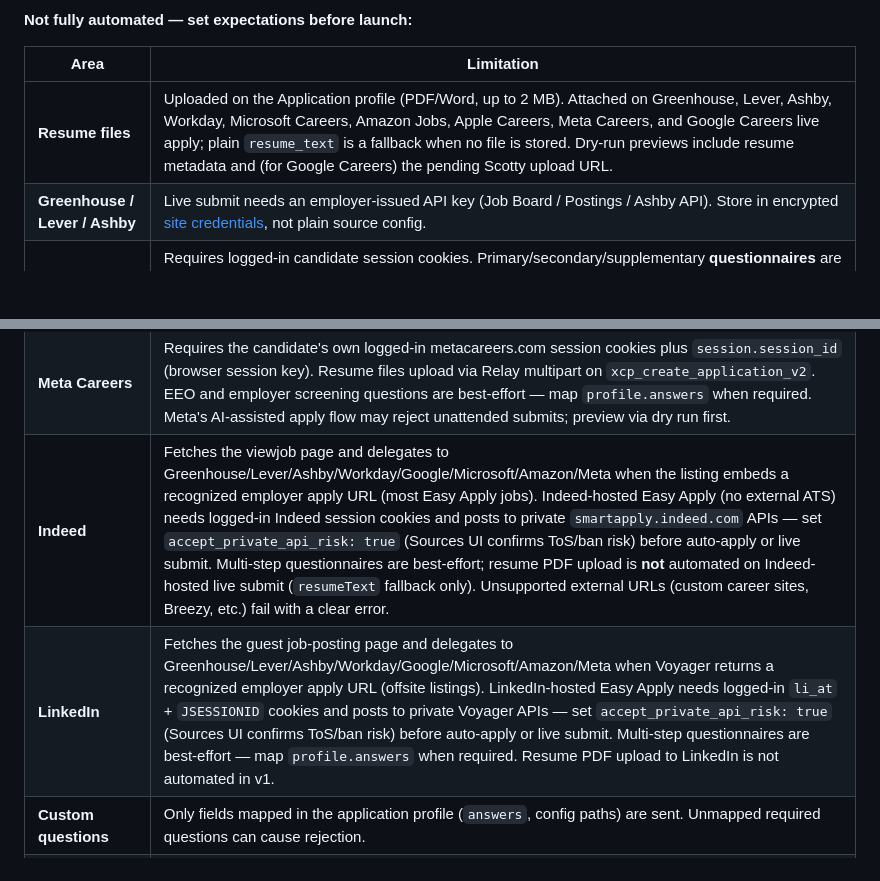
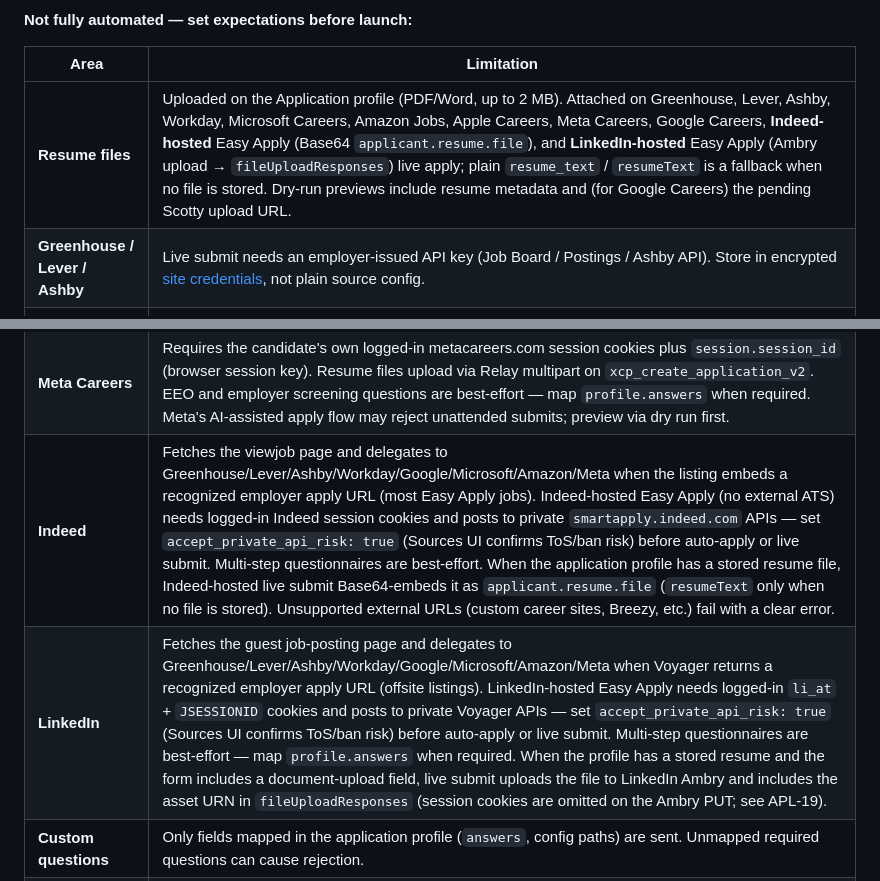
Before and after one commit to davidcristian/HeadStart, a Markdown page: docs/launch-checklist.md, 2 parts joined by grey strips. Drawn GitHub-style; blank space fills up the shorter version.

```diff
--- a/docs/launch-checklist.md
+++ b/docs/launch-checklist.md
@@ -99,7 +99,7 @@ best-effort). There is **no** apply adapter for generic HTML/Playwright sources.
 
 | Area | Limitation |
 | ---- | ---------- |
-| **Resume files** | Uploaded on the Application profile (PDF/Word, up to 2 MB). Attached on Greenhouse, Lever, Ashby, Workday, Microsoft Careers, Amazon Jobs, Apple Careers, Meta Careers, and Google Careers live apply; plain `resume_text` is a fallback when no file is stored. Dry-run previews include resume metadata and (for Google Careers) the pending Scotty upload URL. |
+| **Resume files** | Uploaded on the Application profile (PDF/Word, up to 2 MB). Attached on Greenhouse, Lever, Ashby, Workday, Microsoft Careers, Amazon Jobs, Apple Careers, Meta Careers, Google Careers, **Indeed-hosted** Easy Apply (Base64 `applicant.resume.file`), and **LinkedIn-hosted** Easy Apply (Ambry upload → `fileUploadResponses`) live apply; plain `resume_text` / `resumeText` is a fallback when no file is stored. Dry-run previews include resume metadata and (for Google Careers) the pending Scotty upload URL. |
 | **Greenhouse / Lever / Ashby** | Live submit needs an employer-issued API key (Job Board / Postings / Ashby API). Store in encrypted [site credentials](modules/credentials.md), not plain source config. |
 | **Workday** | Requires logged-in candidate session cookies. Primary/secondary/supplementary **questionnaires** are submitted when mapped in `profile.answers` (preview via dry run). **Work experience**, **education**, **skills**, and **languages** from the application profile are posted via CXS when present (preview via dry run). Degree, field-of-study, and skill values are resolved against tenant catalogs when session cookies are available; unmatched labels fall back to descriptors. Resume upload uses the stored file when available. Enable `auto_terms_consent` when the employer requires T&C acceptance. |
 | **Google Careers** | Requires the candidate's own logged-in Google account cookies plus CSRF token (`session.at`). Dry run resolves the apply URL and mapped Careers profile from the public job detail page. Live submit uploads resume files via Google's Scotty attachment endpoint, then runs the internal batchexecute RPC flow (best-effort; employer questions may need `profile.answers`). |
@@ -107,8 +107,8 @@ best-effort). There is **no** apply adapter for generic HTML/Playwright sources.
 | **Amazon Jobs** | Requires the candidate's own logged-in amazon.jobs session cookies. Resume files upload via `POST /api/apply/documents` before `submit_application`. Employer screening questions are best-effort — map `profile.answers` when required. Amazon may block unattended submits with CAPTCHA; preview via dry run first. |
 | **Apple Careers** | Requires the candidate's own logged-in jobs.apple.com session cookies plus `session.talent_id` and `session.csrf_token`. Resume files upload via `/api/v1/js/talent/<id>/file/uploadFile` before `applyJob`. Retail roles with store pickers need `config.store_locations`. Employer questionnaires are best-effort — map `profile.answers` when required. |
 | **Meta Careers** | Requires the candidate's own logged-in metacareers.com session cookies plus `session.session_id` (browser session key). Resume files upload via Relay multipart on `xcp_create_application_v2`. EEO and employer screening questions are best-effort — map `profile.answers` when required. Meta's AI-assisted apply flow may reject unattended submits; preview via dry run first. |
-| **Indeed** | Fetches the viewjob page and delegates to Greenhouse/Lever/Ashby/Workday/Google/Microsoft/Amazon/Meta when the listing embeds a recognized employer apply URL (most Easy Apply jobs). Indeed-hosted Easy Apply (no external ATS) needs logged-in Indeed session cookies and posts to private `smartapply.indeed.com` APIs — set `accept_private_api_risk: true` (Sources UI confirms ToS/ban risk) before auto-apply or live submit. Multi-step questionnaires are best-effort; resume PDF upload is **not** automated on Indeed-hosted live submit (`resumeText` fallback only). Unsupported external URLs (custom career sites, Breezy, etc.) fail with a clear error. |
-| **LinkedIn** | Fetches the guest job-posting page and delegates to Greenhouse/Lever/Ashby/Workday/Google/Microsoft/Amazon/Meta when Voyager returns a recognized employer apply URL (offsite listings). LinkedIn-hosted Easy Apply needs logged-in `li_at` + `JSESSIONID` cookies and posts to private Voyager APIs — set `accept_private_api_risk: true` (Sources UI confirms ToS/ban risk) before auto-apply or live submit. Multi-step questionnaires are best-effort — map `profile.answers` when required. Resume PDF upload to LinkedIn is not automated in v1. |
+| **Indeed** | Fetches the viewjob page and delegates to Greenhouse/Lever/Ashby/Workday/Google/Microsoft/Amazon/Meta when the listing embeds a recognized employer apply URL (most Easy Apply jobs). Indeed-hosted Easy Apply (no external ATS) needs logged-in Indeed session cookies and posts to private `smartapply.indeed.com` APIs — set `accept_private_api_risk: true` (Sources UI confirms ToS/ban risk) before auto-apply or live submit. Multi-step questionnaires are best-effort. When the application profile has a stored resume file, Indeed-hosted live submit Base64-embeds it as `applicant.resume.file` (`resumeText` only when no file is stored). Unsupported external URLs (custom career sites, Breezy, etc.) fail with a clear error. |
+| **LinkedIn** | Fetches the guest job-posting page and delegates to Greenhouse/Lever/Ashby/Workday/Google/Microsoft/Amazon/Meta when Voyager returns a recognized employer apply URL (offsite listings). LinkedIn-hosted Easy Apply needs logged-in `li_at` + `JSESSIONID` cookies and posts to private Voyager APIs — set `accept_private_api_risk: true` (Sources UI confirms ToS/ban risk) before auto-apply or live submit. Multi-step questionnaires are best-effort — map `profile.answers` when required. When the profile has a stored resume and the form includes a document-upload field, live submit uploads the file to LinkedIn Ambry and includes the asset URN in `fileUploadResponses` (session cookies are omitted on the Ambry PUT; see APL-19). |
 | **Custom questions** | Only fields mapped in the application profile (`answers`, config paths) are sent. Unmapped required questions can cause rejection. |
 | **Coverage** | Treat auto-apply as a **best-effort preview + submit helper**, not unattended bulk applying. Pipeline auto-apply is capped per plan (`max_auto_applies_per_day`). Always use **dry run / preview** first. |
 | **Safety — LinkedIn / Indeed private APIs** | Hosted Easy Apply drives LinkedIn Voyager and Indeed smartapply with the candidate's own session cookies. Those sites' Terms typically restrict automated access; anti-bot defenses can suspend or ban personal accounts. Operators must disclose this risk before launch. Users must acknowledge it (`accept_private_api_risk`) before enabling auto-apply or live submit for those adapters. Prefer dry-run preview and delegated ATS apply when possible. |
```
Also changed, not shown: audit/backlog.md (+2 -2 lines), audit/findings/docs-drift.md (+3 -1 lines).
